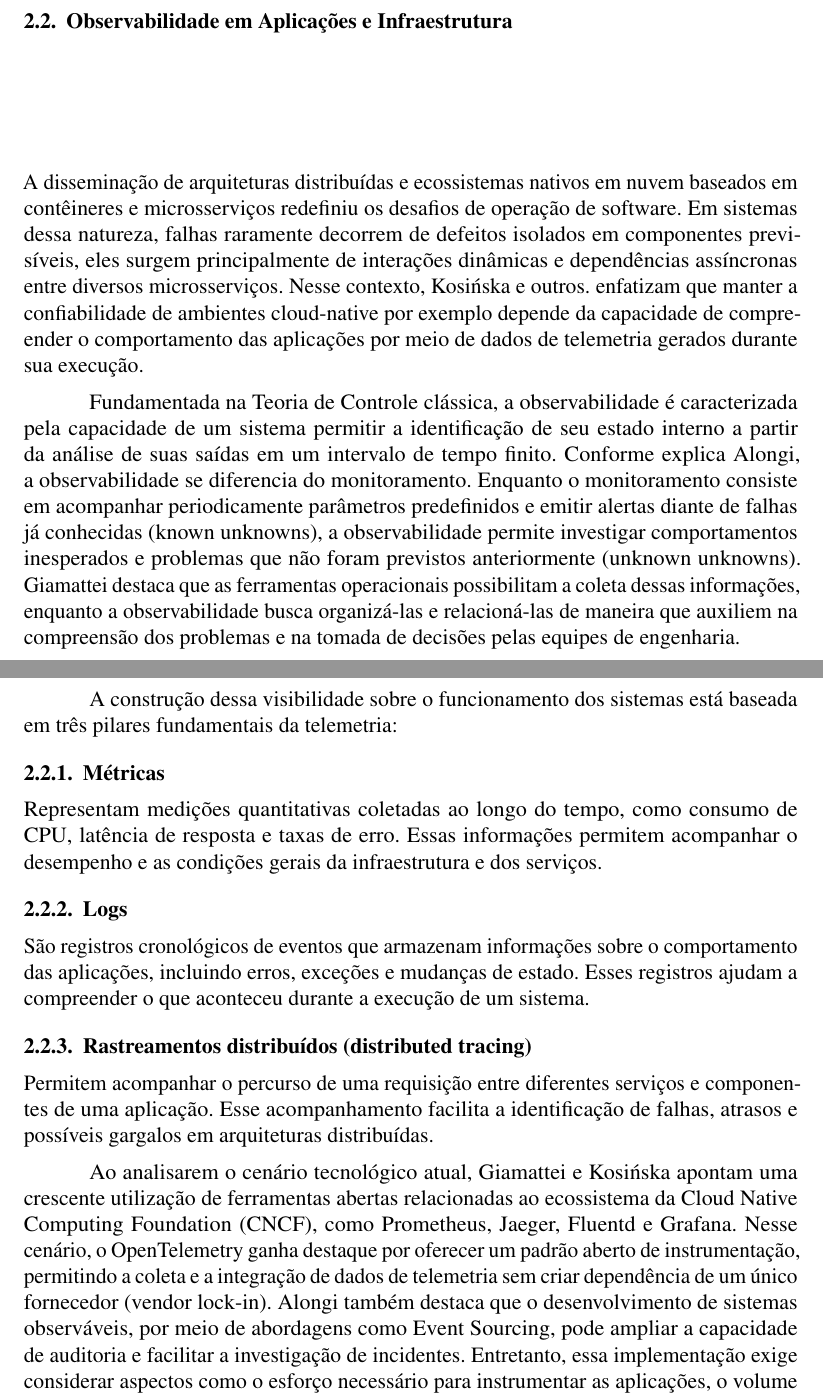
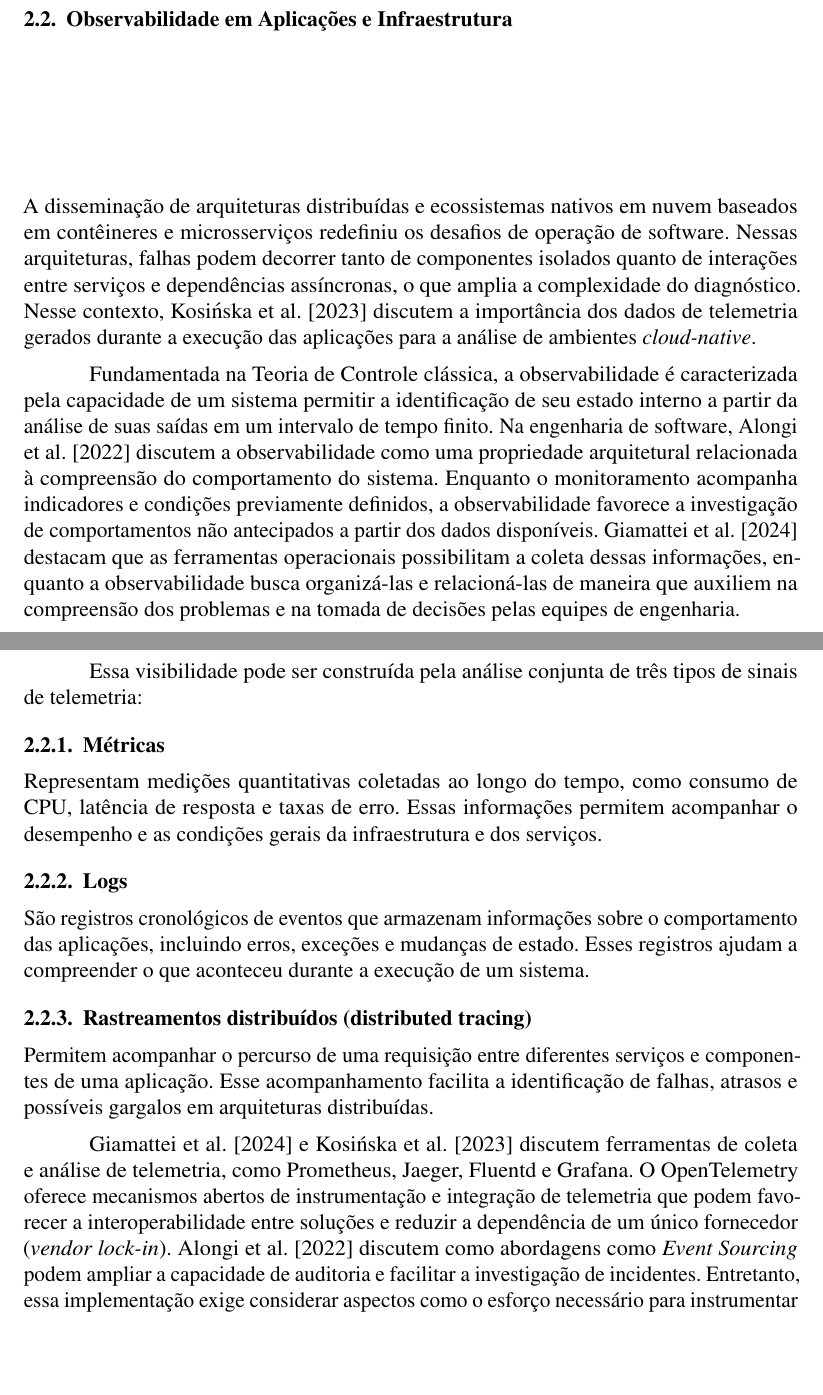
Before and after one commit to wladsoncedraz/article-devops, a LaTeX document (main.tex, which reads secoes/02-4-observabilidade.tex): two parts of pages 2 and 3 of 13, joined at a grey line, cut so that both start at the same text, the shorter picture padded with empty space. Compiled offline with pdfLaTeX.

Commit message:
docs: corrigir rigor conceitual e citações sem alterar pilares

```diff
--- a/secoes/02-4-observabilidade.tex
+++ b/secoes/02-4-observabilidade.tex
@@ -1,26 +1,23 @@
 A disseminação de arquiteturas distribuídas e ecossistemas nativos em nuvem baseados em
-contêineres e microsserviços redefiniu os desafios de operação de software. Em sistemas
-dessa natureza, falhas raramente decorrem de defeitos isolados em componentes previsíveis,
-eles surgem principalmente de interações dinâmicas e dependências assíncronas entre
-diversos microsserviços. Nesse contexto, Kosińska e outros.\nocite{kosinska2023} enfatizam
-que manter a confiabilidade de ambientes cloud-native por exemplo depende da capacidade de
-compreender o comportamento das aplicações por meio de dados de telemetria gerados durante
-sua execução.
+contêineres e microsserviços redefiniu os desafios de operação de software. Nessas arquiteturas, falhas podem decorrer tanto de componentes isolados quanto de
+interações entre serviços e dependências assíncronas, o que amplia a complexidade do
+diagnóstico. Nesse contexto, Kosińska et al.~\citeano{kosinska2023} discutem a importância
+dos dados de telemetria gerados durante a execução das aplicações para a análise de
+ambientes \emph{cloud-native}.
 
 Fundamentada na Teoria de Controle clássica, a observabilidade é caracterizada pela
 capacidade de um sistema permitir a identificação de seu estado interno a partir da
-análise de suas saídas em um intervalo de tempo finito. Conforme explica
-Alongi\nocite{alongi2022}, a observabilidade se diferencia do monitoramento. Enquanto o
-monitoramento consiste em acompanhar periodicamente parâmetros predefinidos e emitir
-alertas diante de falhas já conhecidas (known unknowns), a observabilidade permite
-investigar comportamentos inesperados e problemas que não foram previstos anteriormente
-(unknown unknowns). Giamattei\nocite{giamattei2024} destaca que as ferramentas
-operacionais possibilitam a coleta dessas informações, enquanto a observabilidade busca
+análise de suas saídas em um intervalo de tempo finito. Na engenharia de software, Alongi et al.~\citeano{alongi2022} discutem a observabilidade
+como uma propriedade arquitetural relacionada à compreensão do comportamento do sistema.
+Enquanto o monitoramento acompanha indicadores e condições previamente definidos,
+a observabilidade favorece a investigação de comportamentos não antecipados a partir
+dos dados disponíveis. Giamattei et al.~\citeano{giamattei2024} destacam que as
+ferramentas operacionais possibilitam a coleta dessas informações, enquanto a observabilidade busca
 organizá-las e relacioná-las de maneira que auxiliem na compreensão dos problemas e na
 tomada de decisões pelas equipes de engenharia.
 
-A construção dessa visibilidade sobre o funcionamento dos sistemas está baseada em três
-pilares fundamentais da telemetria:
+Essa visibilidade pode ser construída pela análise conjunta de três tipos de sinais
+de telemetria:
 
 \begin{samepage}
 \subsubsection{Métricas}\label{sec:metricas}
@@ -50,14 +47,13 @@ arquiteturas distribuídas.
 \par
 \end{samepage}
 
-Ao analisarem o cenário tecnológico atual, Giamattei e Kosińska apontam uma crescente
-utilização de ferramentas abertas relacionadas ao ecossistema da Cloud Native Computing
-Foundation (CNCF), como Prometheus, Jaeger, Fluentd e Grafana. Nesse cenário, o
-OpenTelemetry ganha destaque por oferecer um padrão aberto de instrumentação, permitindo a
-coleta e a integração de dados de telemetria sem criar dependência de um único fornecedor
-(vendor lock-in). Alongi também destaca que o desenvolvimento de sistemas observáveis, por
-meio de abordagens como Event Sourcing, pode ampliar a capacidade de auditoria e facilitar
-a investigação de incidentes. Entretanto, essa implementação exige considerar aspectos
+Giamattei et al.~\citeano{giamattei2024} e Kosińska et al.~\citeano{kosinska2023}
+discutem ferramentas de coleta e análise de telemetria, como Prometheus, Jaeger, Fluentd
+e Grafana. O OpenTelemetry oferece mecanismos abertos de instrumentação e integração
+de telemetria que podem favorecer a interoperabilidade entre soluções e reduzir a
+dependência de um único fornecedor (\emph{vendor lock-in}). Alongi et
+al.~\citeano{alongi2022} discutem como abordagens como \emph{Event Sourcing} podem
+ampliar a capacidade de auditoria e facilitar a investigação de incidentes. Entretanto, essa implementação exige considerar aspectos
 como o esforço necessário para instrumentar as aplicações, o volume de dados armazenados e
 os custos envolvidos na operação dessas soluções.
 
```
